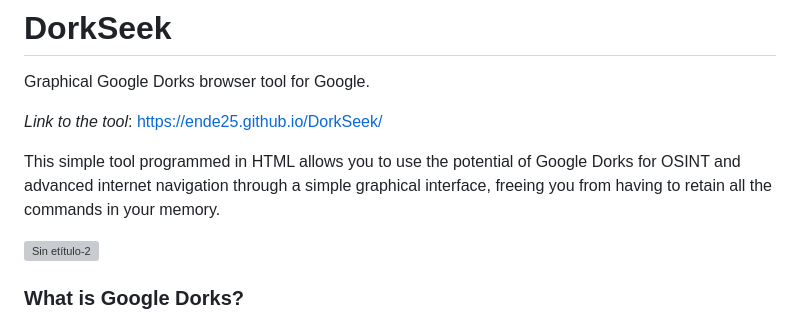
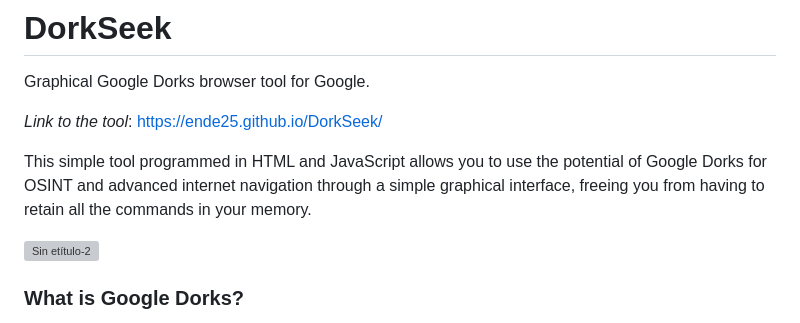
Before and after one commit to ENDE25/DorkSeek, a Markdown page: README.md, the part around the change. GitHub-like rendering; grey boxes are pictures that could not be loaded.

```diff
--- a/README.md
+++ b/README.md
@@ -3,7 +3,7 @@ Graphical Google Dorks browser tool for Google.
 
 _Link to the tool_: https://ende25.github.io/DorkSeek/
 
-This simple tool programmed in HTML allows you to use the potential of Google Dorks for OSINT and advanced internet navigation through a simple graphical interface, freeing you from having to retain all the commands in your memory.
+This simple tool programmed in HTML and JavaScript allows you to use the potential of Google Dorks for OSINT and advanced internet navigation through a simple graphical interface, freeing you from having to retain all the commands in your memory.
 
 ![Sin etítulo-2](https://github.com/user-attachments/assets/99cbc24a-59ec-41f0-8e39-f7756ffbc81b)
 
```
